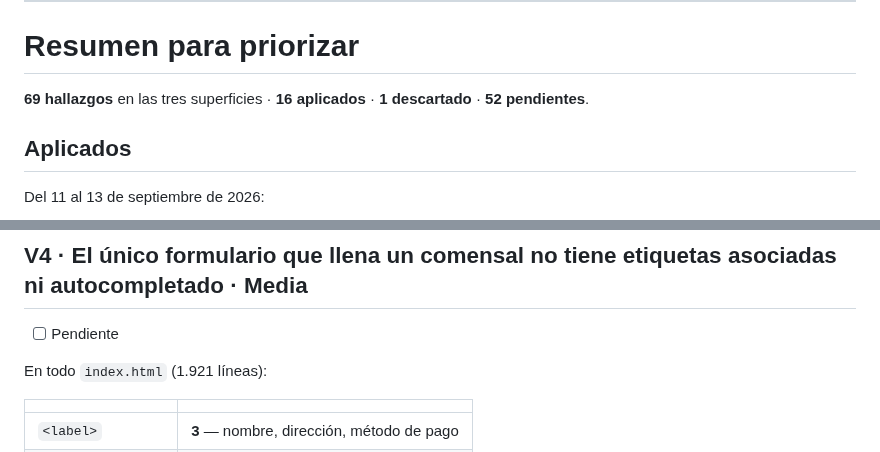
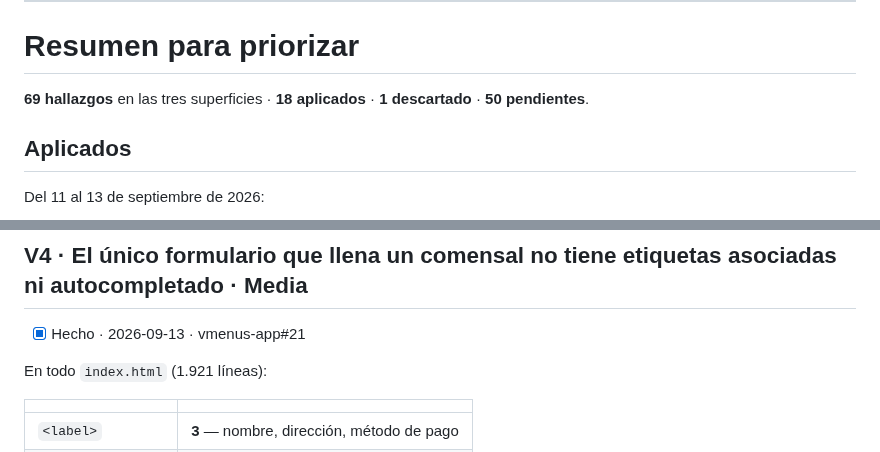
Before and after one commit to jotarodriguezv/adminmenus_restaurantes, a Markdown page: docs/revision-ux.md, 2 parts joined by grey strips. Drawn GitHub-style.

```diff
--- a/docs/revision-ux.md
+++ b/docs/revision-ux.md
@@ -811,7 +811,7 @@ productos**, donde estaba el scroll de la carta anterior. `entrarARestaurante`
 
 # Resumen para priorizar
 
-**69 hallazgos** en las tres superficies · **16 aplicados** · **1 descartado** · **52 pendientes**.
+**69 hallazgos** en las tres superficies · **18 aplicados** · **1 descartado** · **50 pendientes**.
 
 ## Aplicados
 
@@ -1099,7 +1108,7 @@ también (52 × 56).
 
 ## V4 · El único formulario que llena un comensal no tiene etiquetas asociadas ni autocompletado · **Media**
 
-- [ ] Pendiente
+- [x] Hecho · 2026-09-13 · vmenus-app#21
 
 En todo `index.html` (1.921 líneas):
 
```
Also changed, not shown: other parts of docs/revision-ux.md (+27 -6 lines).
